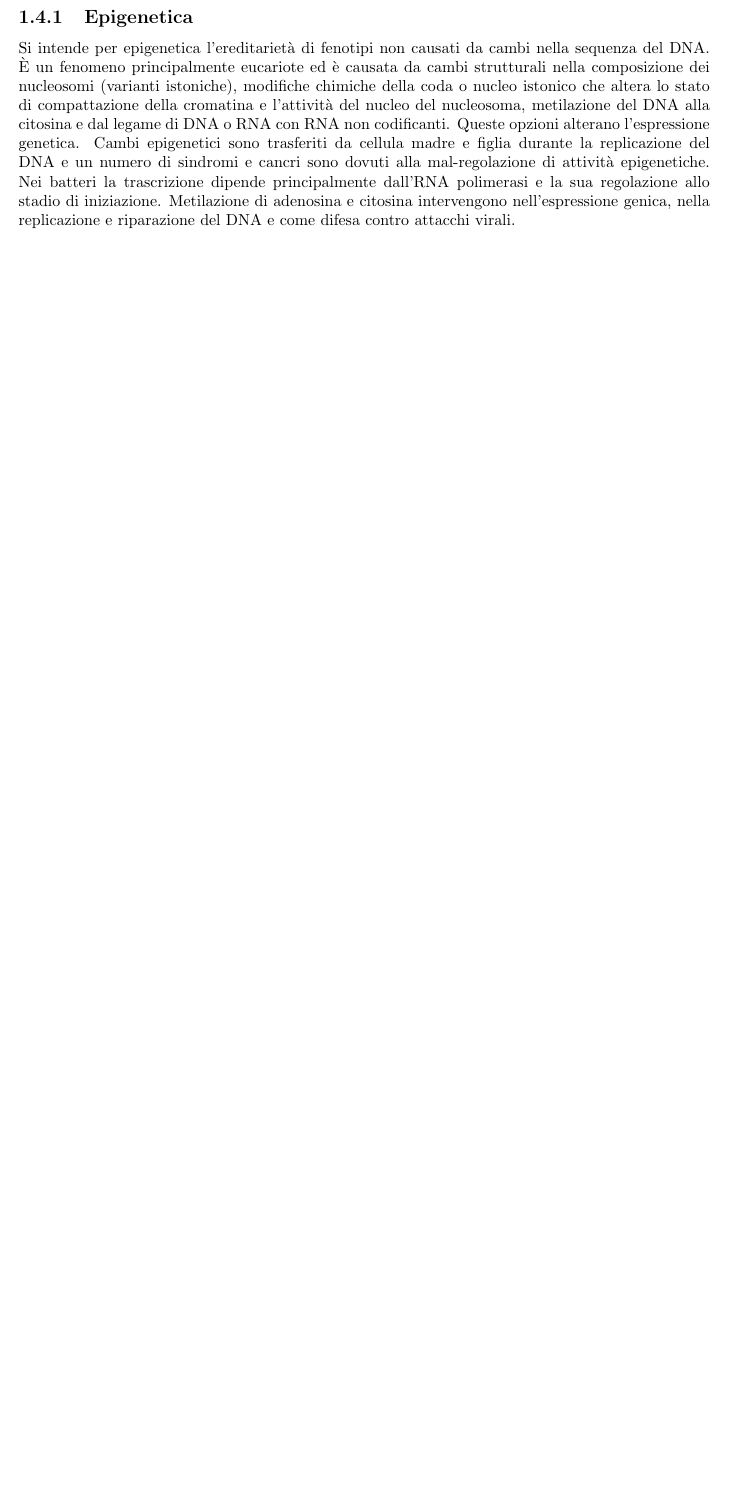
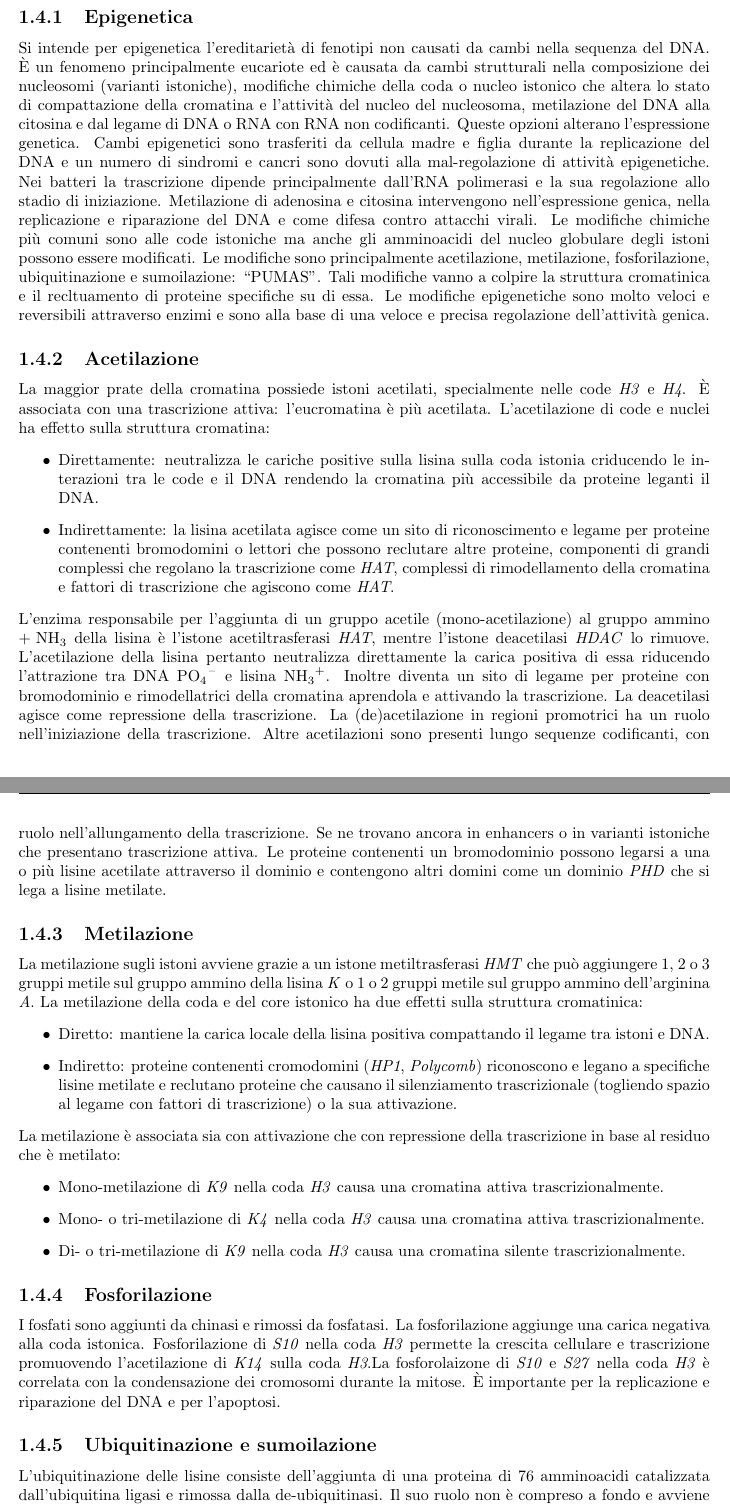
Before and after one commit to giacThePhantom/BioMolCellula2, a LaTeX book (Principal.tex, which reads Chapters/01_StrutturaFunzioneCromosomi.tex): part of page 7 of 15 before the commit and two parts of pages 8 and 9 of 18 after it, the two joined at a grey line, cut so that both start at the same text, the shorter picture padded with empty space. Compiled offline with pdfLaTeX.

Commit message:
modifiche istoniche

```diff
--- a/Chapters/01_StrutturaFunzioneCromosomi.tex
+++ b/Chapters/01_StrutturaFunzioneCromosomi.tex
@@ -107,7 +107,52 @@ nella composizione dei nucleosomi (varianti istoniche), modifiche chimiche della
 del nucleosoma, metilazione del DNA alla citosina e dal legame di DNA o RNA con RNA non codificanti. Queste opzioni alterano l'espressione genetica. Cambi epigenetici sono
 trasferiti da cellula madre e figlia durante la replicazione del DNA e un numero di sindromi e cancri sono dovuti alla mal-regolazione di attivit\`a epigenetiche. Nei batteri la
 trascrizione dipende principalmente dall'RNA polimerasi e la sua regolazione allo stadio di iniziazione. Metilazione di adenosina e citosina intervengono nell'espressione genica,
-nella replicazione e riparazione del DNA e come difesa contro attacchi virali.
+nella replicazione e riparazione del DNA e come difesa contro attacchi virali. Le modifiche chimiche pi\`u comuni sono alle code istoniche ma anche gli amminoacidi del nucleo globulare
+degli istoni possono essere modificati. Le modifiche sono principalmente acetilazione, metilazione, fosforilazione, ubiquitinazione e sumoilazione: ``PUMAS". Tali modifiche vanno a
+colpire la struttura cromatinica e il recltuamento di proteine specifiche su di essa. Le modifiche epigenetiche sono molto veloci e reversibili attraverso enzimi e sono alla base di
+una veloce e precisa regolazione dell'attivit\`a genica.
+\subsection{Acetilazione}
+La maggior prate della cromatina possiede istoni acetilati, specialmente nelle code \emph{H3} e \emph{H4}. \`E associata con una trascrizione attiva: l'eucromatina \`e pi\`u acetilata.
+L'acetilazione di code e nuclei ha effetto sulla struttura cromatina:
+\begin{itemize}
+	\item Direttamente: neutralizza le cariche positive sulla lisina sulla coda istonia criducendo le interazioni tra le code e il DNA rendendo la cromatina pi\`u accessibile da
+		proteine leganti il DNA.
+	\item Indirettamente: la lisina acetilata agisce come un sito di riconoscimento e legame per proteine contenenti bromodomini o lettori che possono reclutare altre proteine,
+		componenti di grandi complessi che regolano la trascrizione come \emph{HAT}, complessi di rimodellamento della cromatina e fattori di trascrizione che agiscono come
+		\emph{HAT}.
+\end{itemize}
+L'enzima responsabile per l'aggiunta di un gruppo acetile (mono-acetilazione) al gruppo ammino \ce{+NH3} della lisina \`e l'istone acetiltrasferasi \emph{HAT}, mentre l'istone
+deacetilasi \emph{HDAC} lo rimuove. L'acetilazione della lisina pertanto neutralizza direttamente la carica positiva di essa riducendo l'attrazione tra DNA \ce{PO4-} e lisina \ce{NH3+}.
+Inoltre diventa un sito di legame per proteine con bromodominio e rimodellatrici della cromatina aprendola e attivando la trascrizione. La deacetilasi agisce come repressione della
+trascrizione. La (de)acetilazione in regioni promotrici ha un ruolo nell'iniziazione della trascrizione. Altre acetilazioni sono presenti lungo sequenze codificanti, con ruolo
+nell'allungamento della trascrizione. Se ne trovano ancora in enhancers o in varianti istoniche che presentano trascrizione attiva. Le proteine contenenti un bromodominio possono
+legarsi a una o pi\`u lisine acetilate attraverso il dominio e contengono altri domini come un dominio \emph{PHD} che si lega a lisine metilate.
+\subsection{Metilazione}
+La metilazione sugli istoni avviene grazie a un istone metiltrasferasi \emph{HMT} che pu\`o aggiungere $1$, $2$ o $3$ gruppi metile sul gruppo ammino della lisina \emph{K} o $1$ o $2$
+gruppi metile sul gruppo ammino dell'arginina \emph{A}. La metilazione della coda e del core istonico ha due effetti sulla struttura cromatinica:
+\begin{itemize}
+	\item Diretto: mantiene la carica locale della lisina positiva compattando il legame tra istoni e DNA.
+	\item Indiretto: proteine contenenti cromodomini (\emph{HP1}, \emph{Polycomb}) riconoscono e legano a specifiche lisine metilate e reclutano proteine che causano il silenziamento
+		trascrizionale (togliendo spazio al legame con fattori di trascrizione) o la sua attivazione.
+\end{itemize}
+La metilazione \`e associata sia con attivazione che con repressione della trascrizione in base al residuo che \`e metilato:
+\begin{itemize}
+	\item Mono-metilazione di \emph{K9} nella coda \emph{H3} causa una cromatina attiva trascrizionalmente.
+	\item Mono- o tri-metilazione di \emph{K4} nella coda \emph{H3} causa una cromatina attiva trascrizionalmente.
+	\item Di- o tri-metilazione di \emph{K9} nella coda \emph{H3} causa una cromatina silente trascrizionalmente.
+\end{itemize}
+\subsection{Fosforilazione}
+I fosfati sono aggiunti da chinasi e rimossi da fosfatasi. La fosforilazione aggiunge una carica negativa alla coda istonica. Fosforilazione di \emph{S10} nella coda \emph{H3} permette
+la crescita cellulare e trascrizione promuovendo l'acetilazione di \emph{K14} sulla coda \emph{H3}.La fosforolaizone di \emph{S10} e \emph{S27} nella coda \emph{H3} \`e correlata con
+la condensazione dei cromosomi durante la mitose. \`E importante per la replicazione e riparazione del DNA e per l'apoptosi.
+\subsection{Ubiquitinazione e sumoilazione}
+L'ubiquitinazione delle lisine consiste dell'aggiunta di una proteina di $76$ amminoacidi catalizzata dall'ubiquitina ligasi e rimossa dalla de-ubiquitinasi. Il suo ruolo non \`e
+compreso a fondo e avviene specialmente nelle code C-terminali di \emph{H2A} e \emph{H2B}. Regola la trascrizione reclutando rimodellatori e risposte al danno del DNA. Una
+mono-ubiquitinazione di \emph{H2A} causa repressione trascrizionale mentre se avviene a \emph{H2B} causa un'attivazione indiretta in quanto richiesta per la mono-metilazione di
+\emph{H3K4} e di \emph{H3K79}. La sumoilazione della lisina \`e una modifica simile all'ubiquitinazione e gioca un ruolo nella regolazione di trascrizione e riparazione di DNA.
+\subsection{Codice istonico}
+Le grandi possibili modifiche in aggiunta con le loro interazioni porta alla definizione di un codice istonico in cui modifiche uniche definiscono certi stati di cromatina e di
+espressione genica.
 \section{Complessi rimodellatori dei nucleosomi}
 
 \section{Variazione nella struttura cromatinica}
```
Also changed, not shown: 5 other files.
